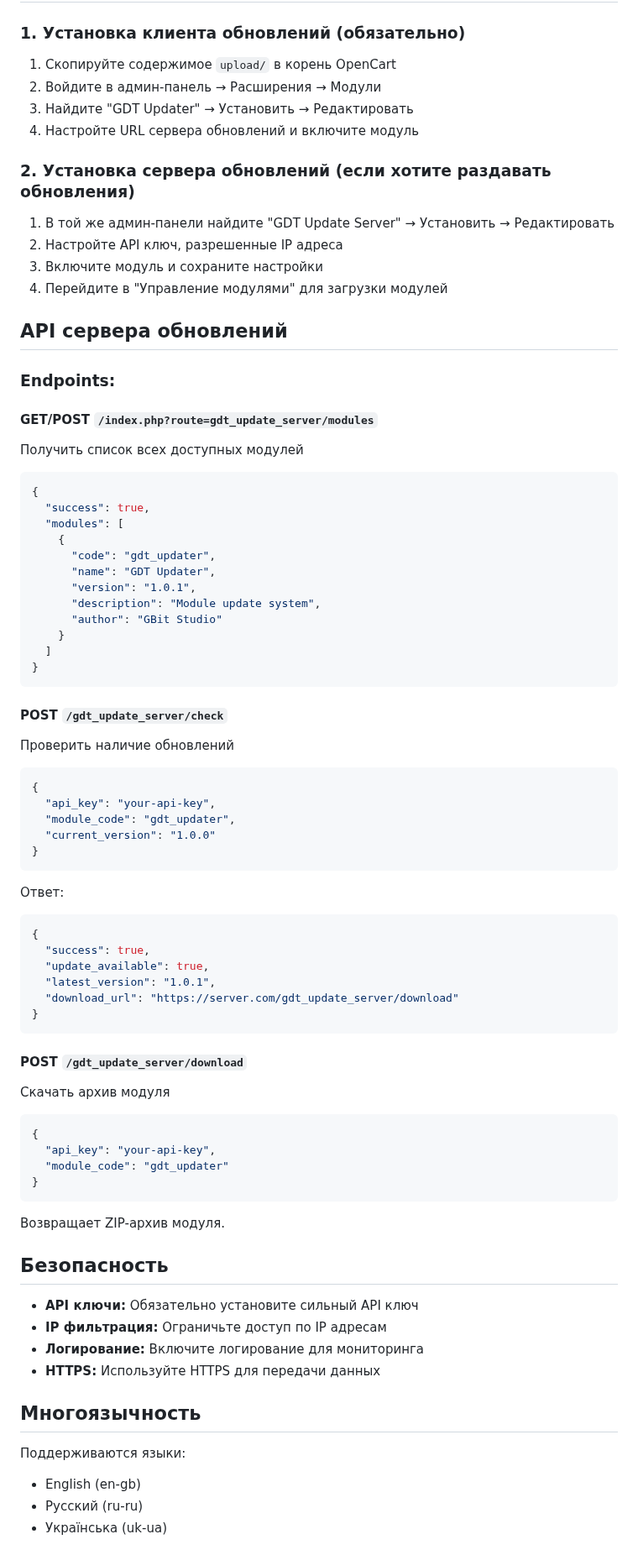
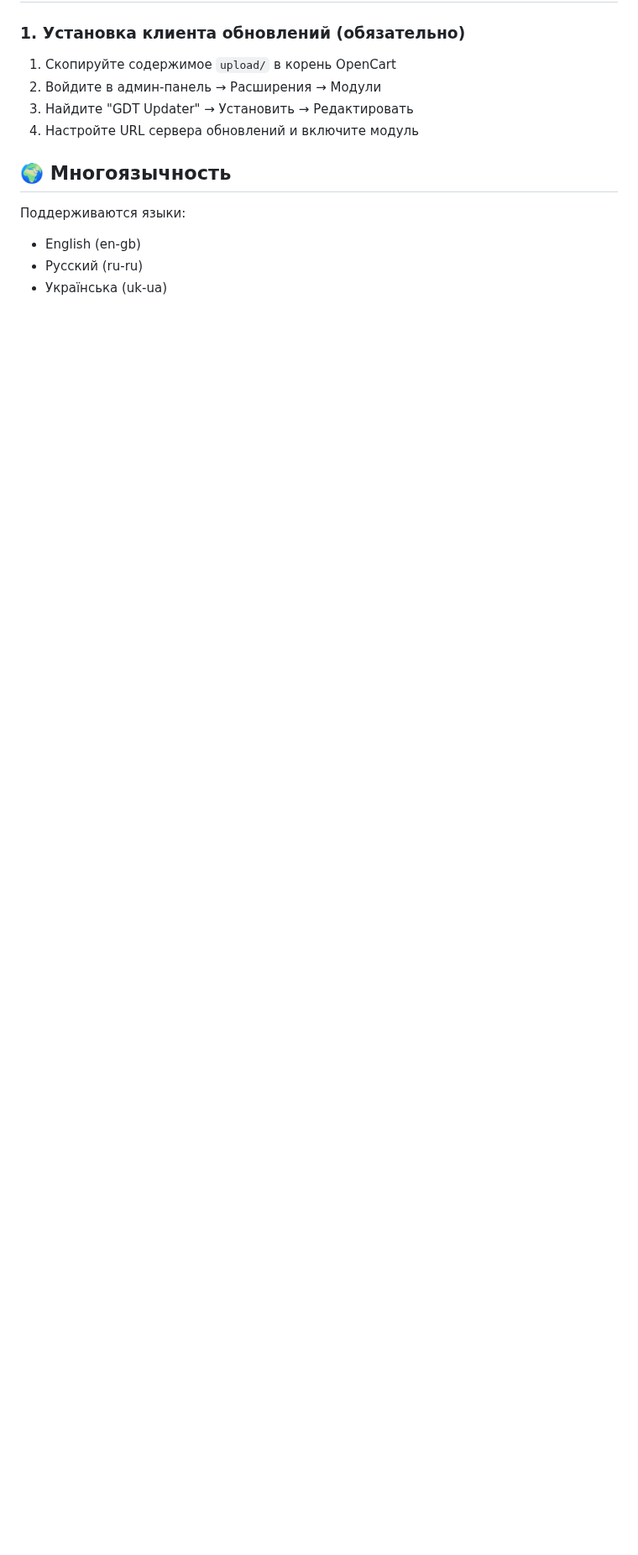
Before and after one commit to GregoryBiter/ocm_gdt_update, a Markdown page: README.md, the part around one of its changes. Shown at 84% size. Rendered like a GitHub page; blank space fills up the shorter version.

````diff
--- a/README.md
+++ b/README.md
@@ -79,73 +44,7 @@ ocm_gdt_update/
 3. Найдите "GDT Updater" → Установить → Редактировать
 4. Настройте URL сервера обновлений и включите модуль
 
-### 2. Установка сервера обновлений (если хотите раздавать обновления)
-
-1. В той же админ-панели найдите "GDT Update Server" → Установить → Редактировать
-2. Настройте API ключ, разрешенные IP адреса
-3. Включите модуль и сохраните настройки
-4. Перейдите в "Управление модулями" для загрузки модулей
-
-## API сервера обновлений
-
-### Endpoints:
-
-#### GET/POST `/index.php?route=gdt_update_server/modules`
-Получить список всех доступных модулей
-```json
-{
-  "success": true,
-  "modules": [
-    {
-      "code": "gdt_updater",
-      "name": "GDT Updater",
-      "version": "1.0.1",
-      "description": "Module update system",
-      "author": "GBit Studio"
-    }
-  ]
-}
-```
-
-#### POST `/gdt_update_server/check`
-Проверить наличие обновлений
-```json
-{
-  "api_key": "your-api-key",
-  "module_code": "gdt_updater",
-  "current_version": "1.0.0"
-}
-```
-
-Ответ:
-```json
-{
-  "success": true,
-  "update_available": true,
-  "latest_version": "1.0.1",
-  "download_url": "https://server.com/gdt_update_server/download"
-}
-```
-
-#### POST `/gdt_update_server/download`
-Скачать архив модуля
-```json
-{
-  "api_key": "your-api-key",
-  "module_code": "gdt_updater"
-}
-```
-
-Возвращает ZIP-архив модуля.
-
-## Безопасность
-
-- **API ключи:** Обязательно установите сильный API ключ
-- **IP фильтрация:** Ограничьте доступ по IP адресам
-- **Логирование:** Включите логирование для мониторинга
-- **HTTPS:** Используйте HTTPS для передачи данных
-
-## Многоязычность
+## 🌍 Многоязычность
 
 Поддерживаются языки:
 - English (en-gb)
````
Also changed, not shown: other parts of README.md (+76 -73 lines).
